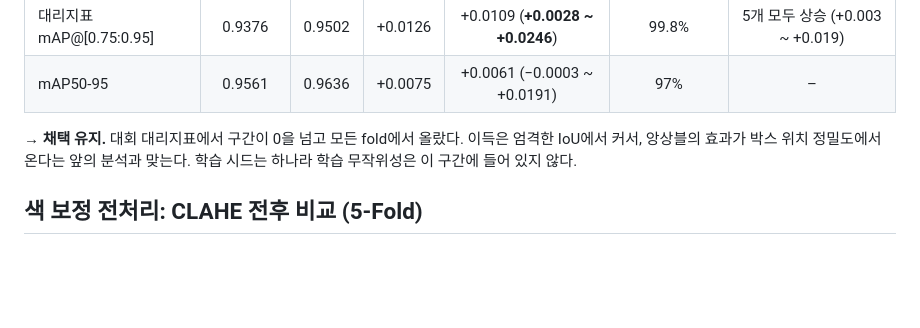
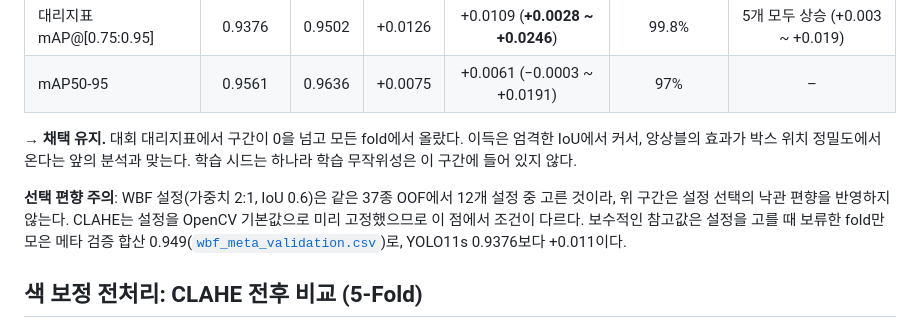
Before and after one commit to lee-da-gyo/ai-project-01-pill-detection, a Markdown page: docs/EXPERIMENTS.md, the part around the change. GitHub-like rendering; blank space fills up the shorter version.

```diff
--- a/docs/EXPERIMENTS.md
+++ b/docs/EXPERIMENTS.md
@@ -122,6 +122,8 @@ CLAHE · TTA와 같은 기준(37종 통합 OOF, 조합 단위 부트스트랩 1,
 
 → **채택 유지.** 대회 대리지표에서 구간이 0을 넘고 모든 fold에서 올랐다. 이득은 엄격한 IoU에서 커서, 앙상블의 효과가 박스 위치 정밀도에서 온다는 앞의 분석과 맞는다. 학습 시드는 하나라 학습 무작위성은 이 구간에 들어 있지 않다.
 
+**선택 편향 주의**: WBF 설정(가중치 2:1, IoU 0.6)은 같은 37종 OOF에서 12개 설정 중 고른 것이라, 위 구간은 설정 선택의 낙관 편향을 반영하지 않는다. CLAHE는 설정을 OpenCV 기본값으로 미리 고정했으므로 이 점에서 조건이 다르다. 보수적인 참고값은 설정을 고를 때 보류한 fold만 모은 메타 검증 합산 0.949([`wbf_meta_validation.csv`](../reports/experiments/wbf_meta_validation.csv))로, YOLO11s 0.9376보다 +0.011이다.
+
 ## 색 보정 전처리: CLAHE 전후 비교 (5-Fold)
 EDA에서 Test가 Train보다 어둡고 대비가 컸다. 이미지마다 국소 대비를 평탄화하는 CLAHE로 이 차이를 줄일 수 있는지 YOLO11s 5-Fold에서 **전처리 하나만 바꿔** 비교했다.
 알약 색은 클래스를 가르는 단서라 LAB 밝기 채널에만 적용했고, 설정값은 검증 점수로 고르지 않고 OpenCV 기본값(clip 2.0, tile 8×8)으로 고정했다. 학습·검증·테스트 모두 같은 함수를 거친다.
```
Also changed, not shown: README.md (+8 -3 lines), docs/REPRODUCE.md (+1 -1 lines), docs/demo/demo.gif, 2 other files.
